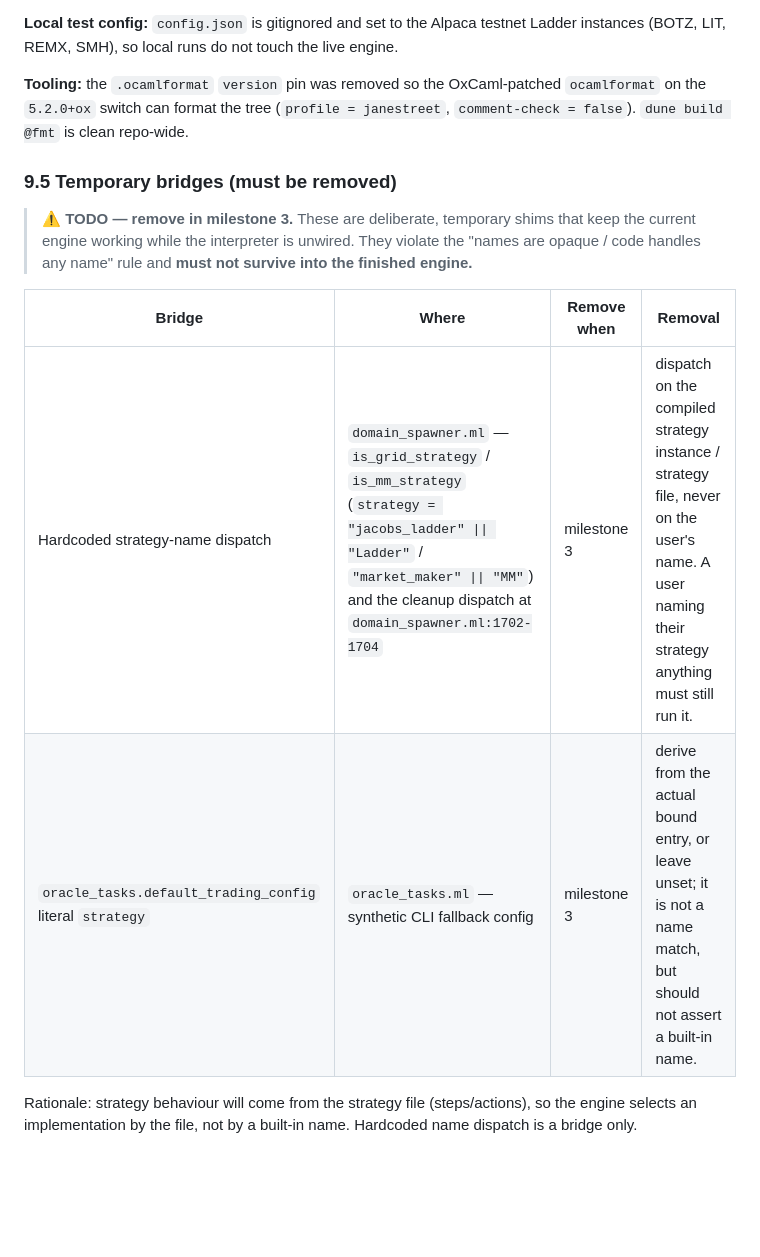
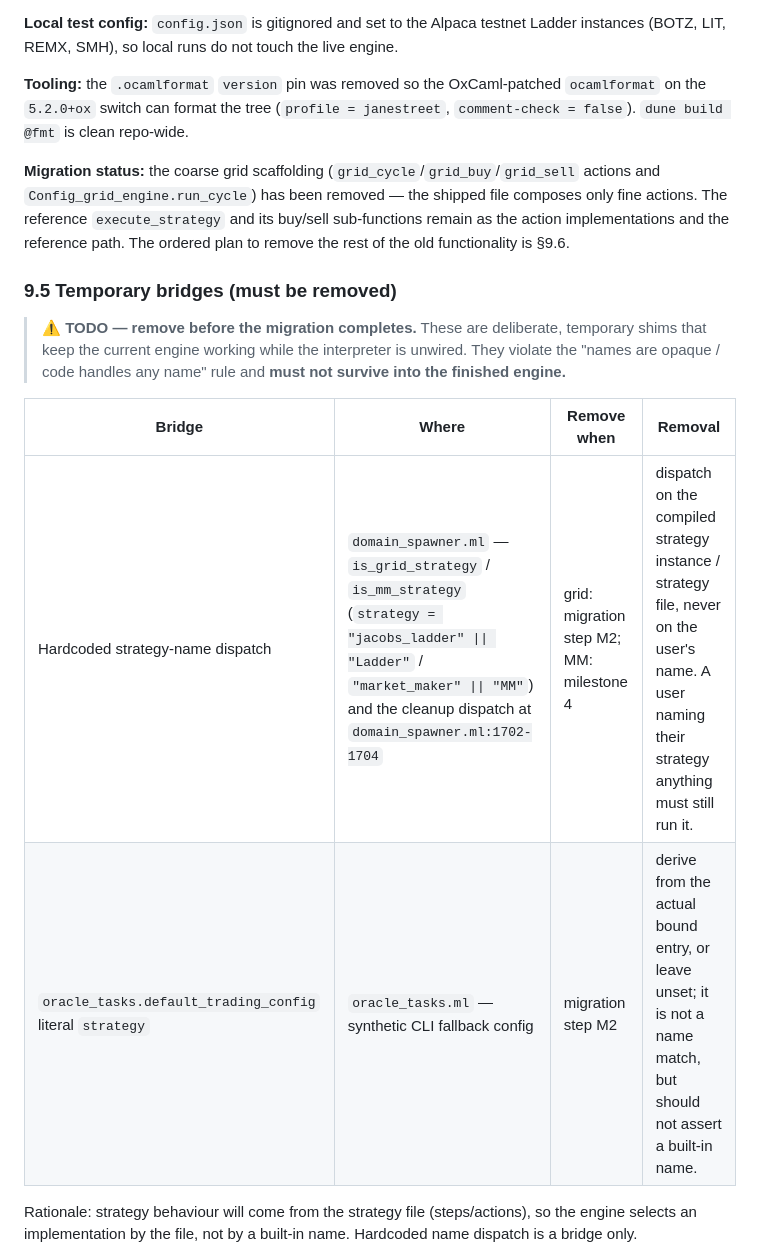
Before and after one commit to malciller/dio-domains, a Markdown page: docs/strategy-engine-design.md, the part around one of its changes. Rendered like a GitHub page; blank space fills up the shorter version.

```diff
--- a/docs/strategy-engine-design.md
+++ b/docs/strategy-engine-design.md
@@ -668,13 +668,15 @@ Exit codes: `0` valid, `1` errors, `2` usage.
 
 **Tooling:** the `.ocamlformat` `version` pin was removed so the OxCaml-patched `ocamlformat` on the `5.2.0+ox` switch can format the tree (`profile = janestreet`, `comment-check = false`). `dune build @fmt` is clean repo-wide.
 
+**Migration status:** the coarse grid scaffolding (`grid_cycle`/`grid_buy`/`grid_sell` actions and `Config_grid_engine.run_cycle`) has been removed — the shipped file composes only fine actions. The reference `execute_strategy` and its buy/sell sub-functions remain as the action implementations and the reference path. The ordered plan to remove the rest of the old functionality is §9.6.
+
 ### 9.5 Temporary bridges (must be removed)
 
-> **⚠ TODO — remove in milestone 3.** These are deliberate, temporary shims that keep the current engine working while the interpreter is unwired. They violate the "names are opaque / code handles any name" rule and **must not survive into the finished engine.**
+> **⚠ TODO — remove before the migration completes.** These are deliberate, temporary shims that keep the current engine working while the interpreter is unwired. They violate the "names are opaque / code handles any name" rule and **must not survive into the finished engine.**
 
 | Bridge | Where | Remove when | Removal |
 |---|---|---|---|
-| Hardcoded strategy-name dispatch | `domain_spawner.ml` — `is_grid_strategy` / `is_mm_strategy` (`strategy = "jacobs_ladder" \|\| "Ladder"` / `"market_maker" \|\| "MM"`) and the cleanup dispatch at `domain_spawner.ml:1702-1704` | milestone 3 | dispatch on the compiled strategy instance / strategy file, never on the user's name. A user naming their strategy anything must still run it. |
-| `oracle_tasks.default_trading_config` literal `strategy` | `oracle_tasks.ml` — synthetic CLI fallback config | milestone 3 | derive from the actual bound entry, or leave unset; it is not a name match, but should not assert a built-in name. |
+| Hardcoded strategy-name dispatch | `domain_spawner.ml` — `is_grid_strategy` / `is_mm_strategy` (`strategy = "jacobs_ladder" \|\| "Ladder"` / `"market_maker" \|\| "MM"`) and the cleanup dispatch at `domain_spawner.ml:1702-1704` | grid: migration step M2; MM: milestone 4 | dispatch on the compiled strategy instance / strategy file, never on the user's name. A user naming their strategy anything must still run it. |
+| `oracle_tasks.default_trading_config` literal `strategy` | `oracle_tasks.ml` — synthetic CLI fallback config | migration step M2 | derive from the actual bound entry, or leave unset; it is not a name match, but should not assert a built-in name. |
 
 Rationale: strategy behaviour will come from the strategy file (steps/actions), so the engine selects an implementation by the file, not by a built-in name. Hardcoded name dispatch is a bridge only.
```
Also changed, not shown: other parts of docs/strategy-engine-design.md (+23 -0 lines).
